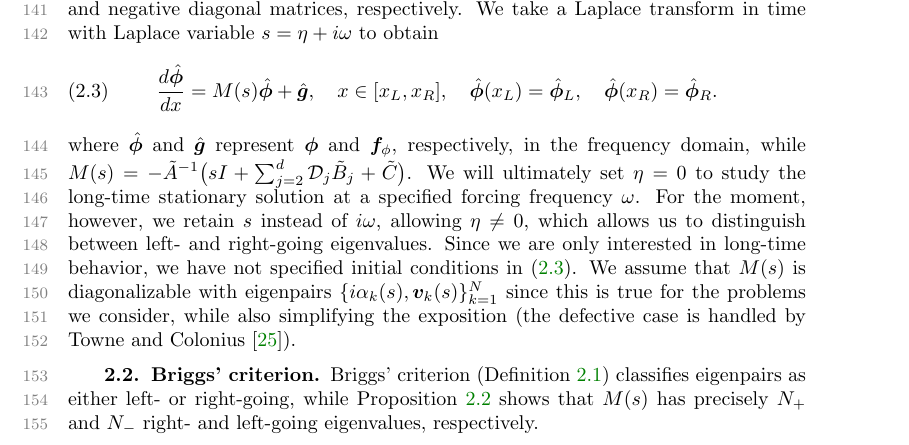
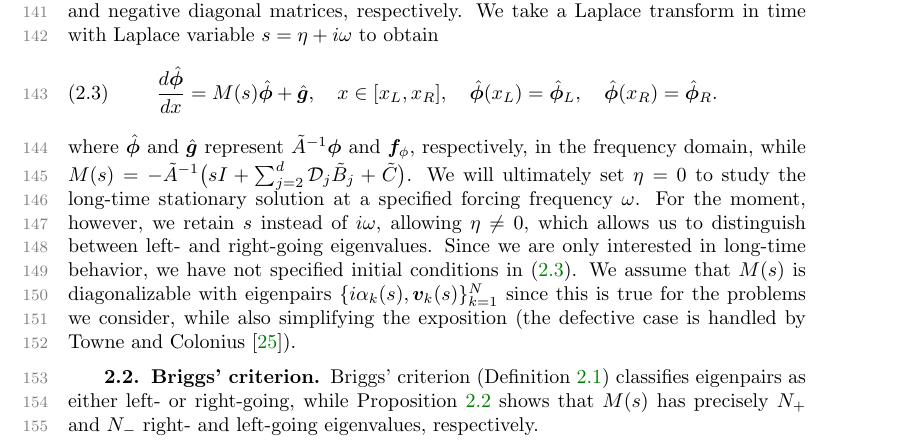
Before and after one commit to mkesleem/Greedy-SIAM, a LaTeX paper (ex_article.tex): part of page 4 of 25, cut so that both start at the same text. Compiled offline with pdfLaTeX.

Commit message:
Fixed typo in definition of hyperbolic equation

```diff
--- a/ex_article.tex
+++ b/ex_article.tex
@@ -272,10 +272,9 @@ transform in time with Laplace variable $s=\eta+i\omega$ to obtain
 \quad \hat{\bm{\phi}}(x_R) = \hat{\bm{\phi}}_{R}.
     \label{eq:HyperbolicPDE_D_char_freq}
 \end{equation}
-where $\hat{\bm{\phi}}$ and $\hat{\bm{g}}$ represent $\bm{\phi}$ and
-$\bm{f}_{\phi}$, respectively, in the frequency domain, while
-$M(s)
-= -\tilde{A}^{-1} \big(s I + \sum_{j=2}^{d} \mathcal{D}_j \tilde{B}_j
+where $\hat{\bm{\phi}}$ and $\hat{\bm{g}}$ represent $\tilde{A}^{-1}\bm{\phi}$
+and $\bm{f}_{\phi}$, respectively, in the frequency domain, while
+$M(s) = -\tilde{A}^{-1} \big(s I + \sum_{j=2}^{d} \mathcal{D}_j \tilde{B}_j
 + \tilde{C} \big)$. We will ultimately set $\eta=0$ to study the
 long-time stationary solution at a specified forcing frequency $\omega$. For the
 moment, however, we retain $s$ instead of $i \omega$, allowing $\eta\neq0$,
```
